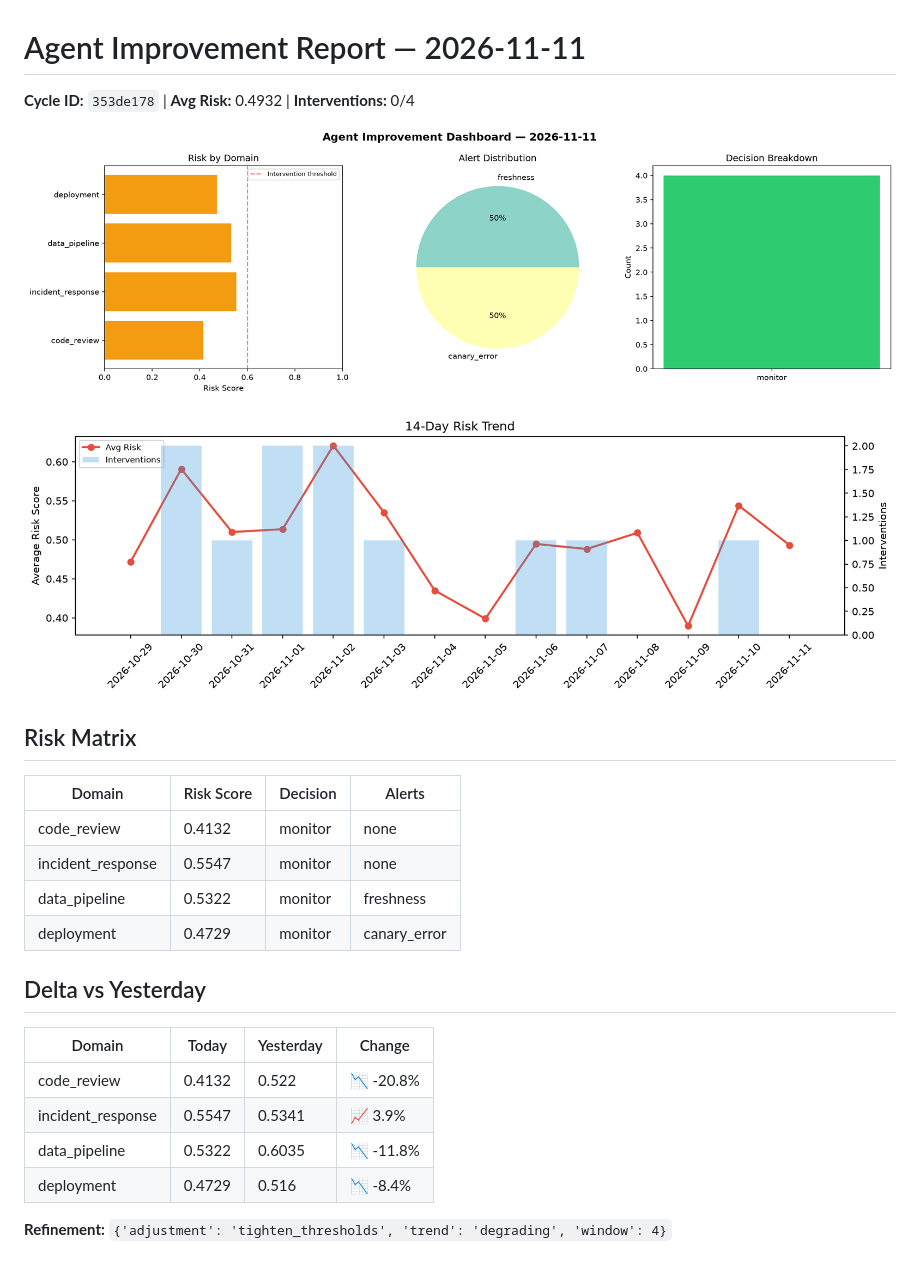
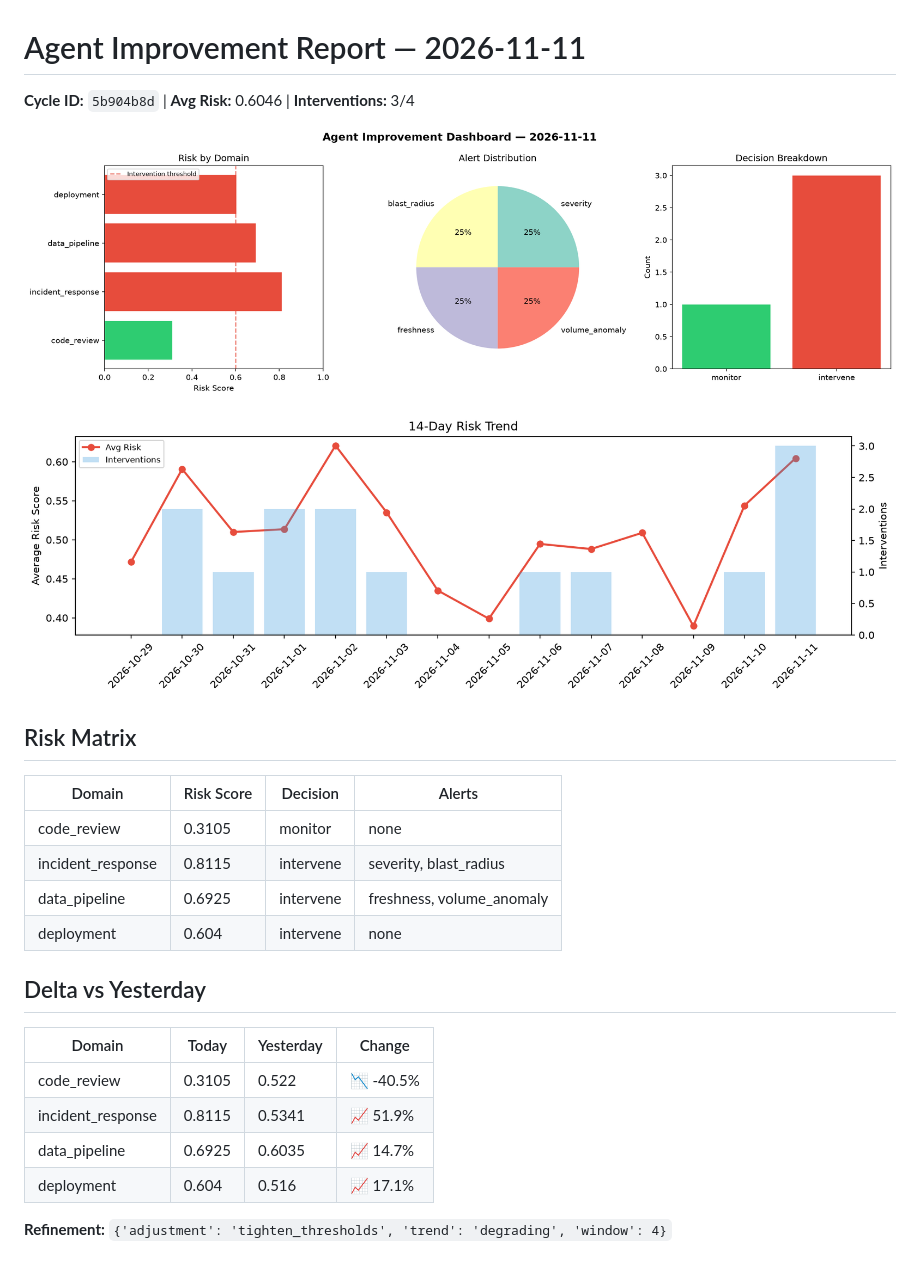
Before and after one commit to Atharv279/agent-improvement, a Markdown page: logs/2026-11-11.md, the part around the change. GitHub-like rendering; pictures changed too: logs/2026-11-11_dashboard.png, logs/2026-11-11_trend.png.

Commit message:
agent-improvement: daily cycle 2026-11-11T21:25

```diff
--- a/logs/2026-11-11.md
+++ b/logs/2026-11-11.md
@@ -1,6 +1,6 @@
 # Agent Improvement Report — 2026-11-11
 
-**Cycle ID:** `353de178` | **Avg Risk:** 0.4932 | **Interventions:** 0/4
+**Cycle ID:** `5b904b8d` | **Avg Risk:** 0.6046 | **Interventions:** 3/4
 
 ![Dashboard](2026-11-11_dashboard.png)
 
@@ -10,18 +10,18 @@
 
 | Domain | Risk Score | Decision | Alerts |
 |--------|-----------|----------|--------|
-| code_review | 0.4132 | monitor | none |
-| incident_response | 0.5547 | monitor | none |
-| data_pipeline | 0.5322 | monitor | freshness |
-| deployment | 0.4729 | monitor | canary_error |
+| code_review | 0.3105 | monitor | none |
+| incident_response | 0.8115 | intervene | severity, blast_radius |
+| data_pipeline | 0.6925 | intervene | freshness, volume_anomaly |
+| deployment | 0.604 | intervene | none |
 
 ## Delta vs Yesterday
 
 | Domain | Today | Yesterday | Change |
 |--------|-------|-----------|--------|
-| code_review | 0.4132 | 0.522 | 📉 -20.8% |
-| incident_response | 0.5547 | 0.5341 | 📈 3.9% |
-| data_pipeline | 0.5322 | 0.6035 | 📉 -11.8% |
-| deployment | 0.4729 | 0.516 | 📉 -8.4% |
+| code_review | 0.3105 | 0.522 | 📉 -40.5% |
+| incident_response | 0.8115 | 0.5341 | 📈 51.9% |
+| data_pipeline | 0.6925 | 0.6035 | 📈 14.7% |
+| deployment | 0.604 | 0.516 | 📈 17.1% |
 
 **Refinement:** `{'adjustment': 'tighten_thresholds', 'trend': 'degrading', 'window': 4}`
```
Also changed, not shown: 1 other file.
